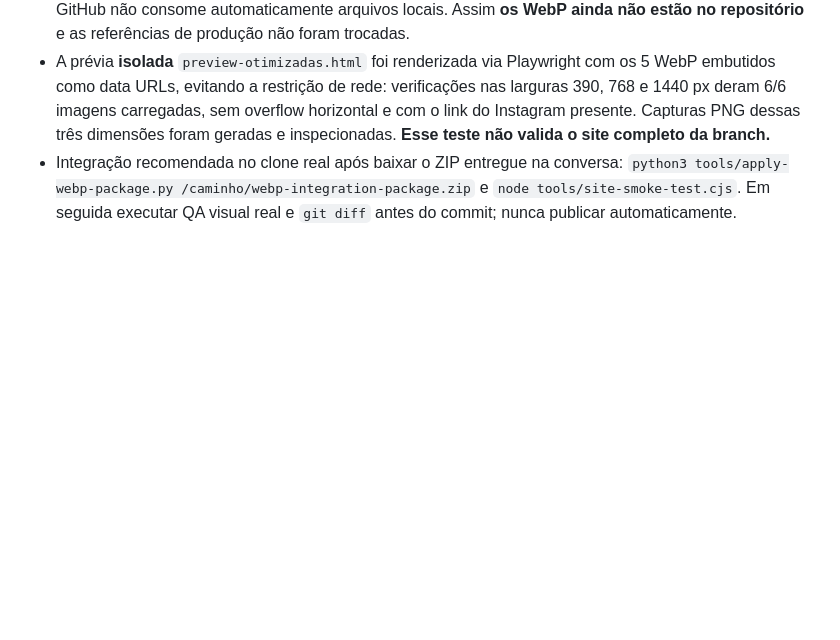
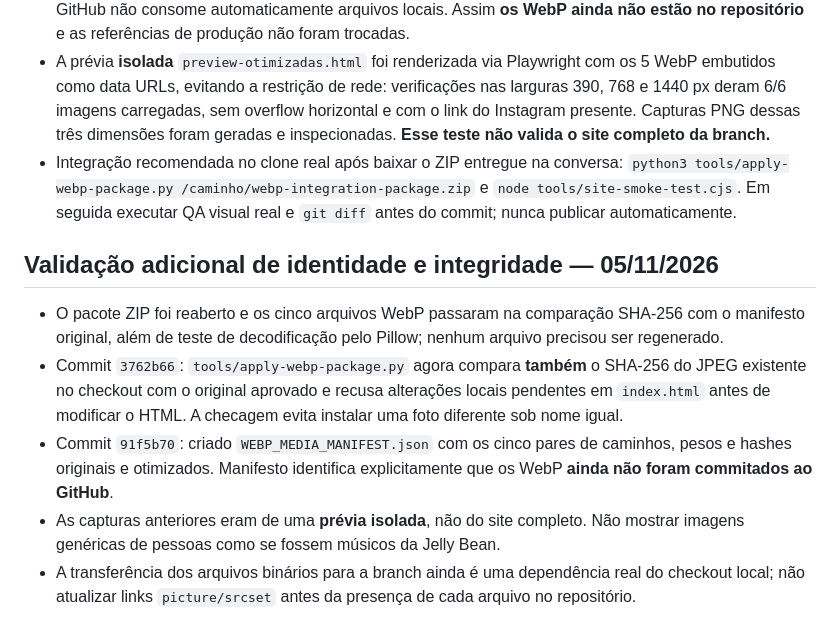
Before and after one commit to torivas/jellybean-site, a Markdown page: INTEGRACAO_WEBP.md, the part around the change. Rendered like a GitHub page; blank space fills up the shorter version.

Commit message:
Record verified identities and checksum gate for WebP integration

```diff
--- a/INTEGRACAO_WEBP.md
+++ b/INTEGRACAO_WEBP.md
@@ -46,3 +46,12 @@ Após instalar, inspecione `git diff`, execute `node tools/site-smoke-test.cjs`
 - O acesso ao GitHub para upload binário pelo contêiner segue bloqueado por DNS; o conector textual do GitHub não consome automaticamente arquivos locais. Assim **os WebP ainda não estão no repositório** e as referências de produção não foram trocadas.
 - A prévia **isolada** `preview-otimizadas.html` foi renderizada via Playwright com os 5 WebP embutidos como data URLs, evitando a restrição de rede: verificações nas larguras 390, 768 e 1440 px deram 6/6 imagens carregadas, sem overflow horizontal e com o link do Instagram presente. Capturas PNG dessas três dimensões foram geradas e inspecionadas. **Esse teste não valida o site completo da branch.**
 - Integração recomendada no clone real após baixar o ZIP entregue na conversa: `python3 tools/apply-webp-package.py /caminho/webp-integration-package.zip` e `node tools/site-smoke-test.cjs`. Em seguida executar QA visual real e `git diff` antes do commit; nunca publicar automaticamente.
+
+
+## Validação adicional de identidade e integridade — 05/11/2026
+
+- O pacote ZIP foi reaberto e os cinco arquivos WebP passaram na comparação SHA-256 com o manifesto original, além de teste de decodificação pelo Pillow; nenhum arquivo precisou ser regenerado.
+- Commit `3762b66`: `tools/apply-webp-package.py` agora compara **também** o SHA-256 do JPEG existente no checkout com o original aprovado e recusa alterações locais pendentes em `index.html` antes de modificar o HTML. A checagem evita instalar uma foto diferente sob nome igual.
+- Commit `91f5b70`: criado `WEBP_MEDIA_MANIFEST.json` com os cinco pares de caminhos, pesos e hashes originais e otimizados. Manifesto identifica explicitamente que os WebP **ainda não foram commitados ao GitHub**.
+- As capturas anteriores eram de uma **prévia isolada**, não do site completo. Não mostrar imagens genéricas de pessoas como se fossem músicos da Jelly Bean.
+- A transferência dos arquivos binários para a branch ainda é uma dependência real do checkout local; não atualizar links `picture/srcset` antes da presença de cada arquivo no repositório.
```
